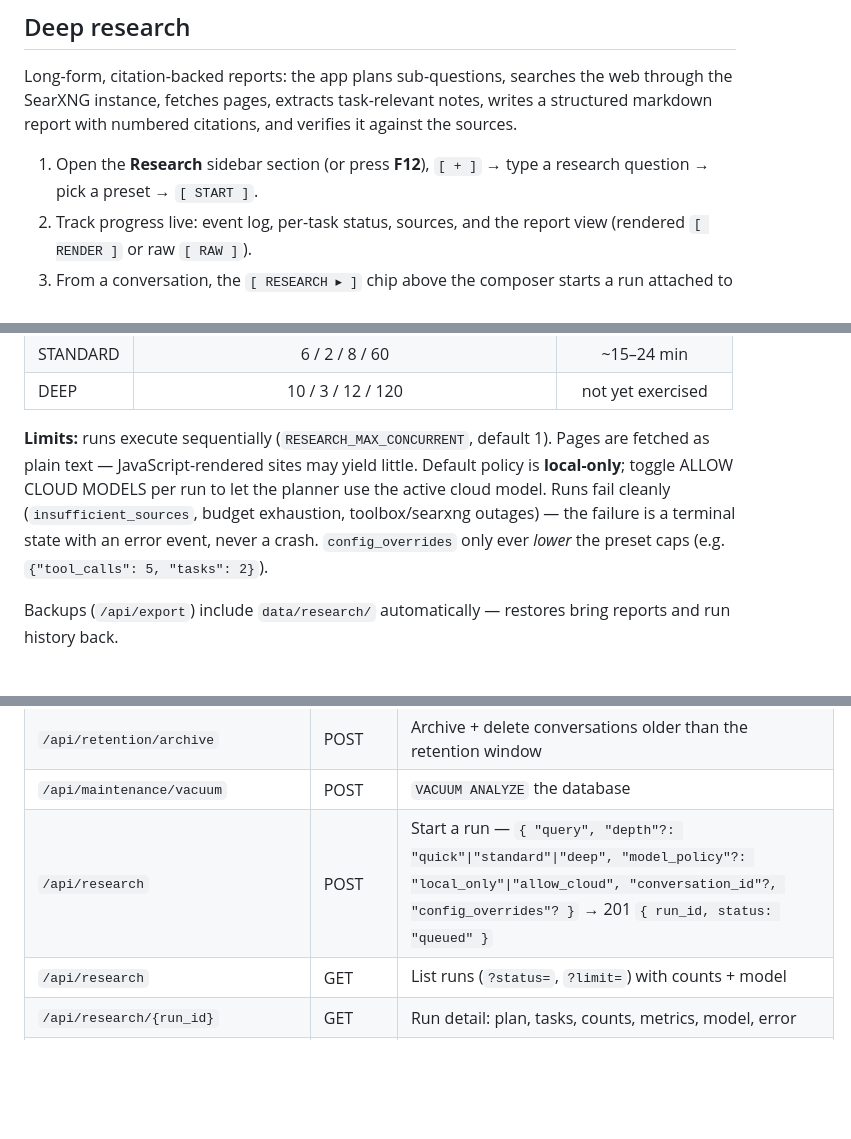
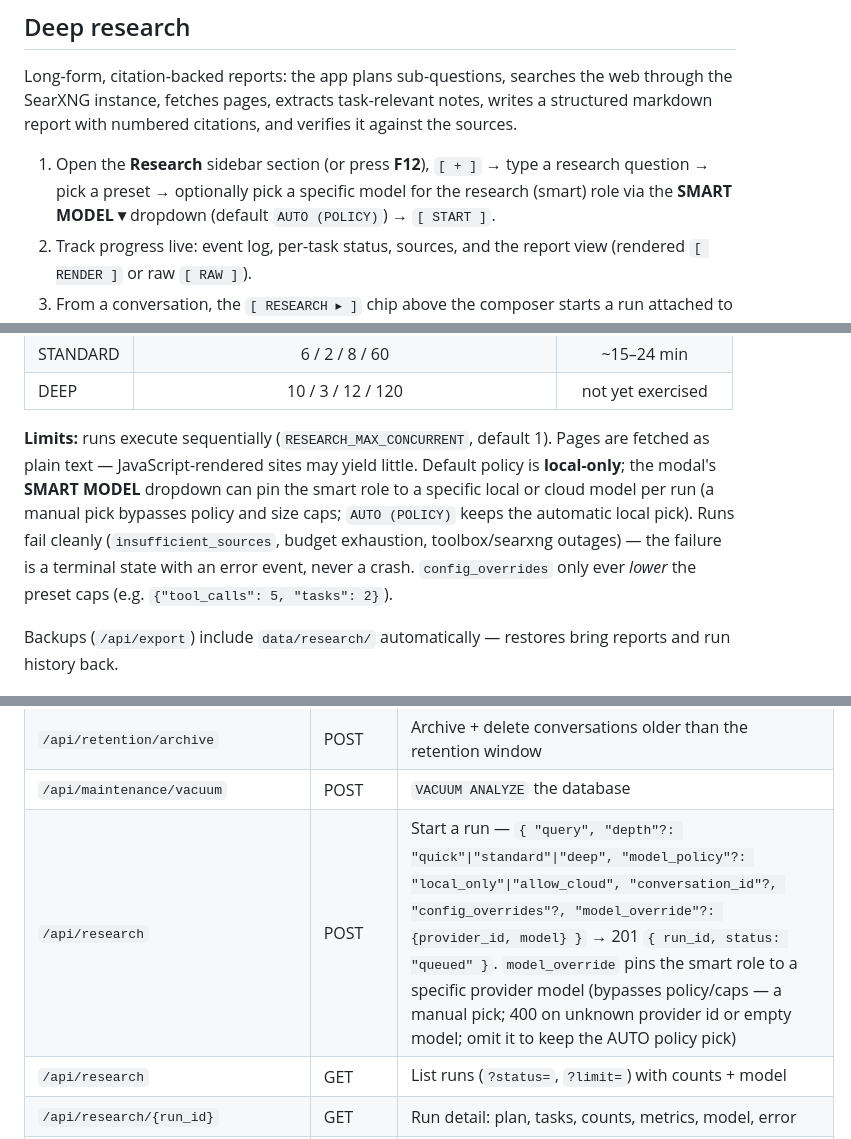
Before and after one commit to shrey160/Indus_Agent, a Markdown page: README.md, 3 parts joined by grey strips. Rendered like a GitHub page; blank space fills up the shorter version.

Commit message:
Phase 9 follow-up, SP-3, smart-model override E2E + docs

```diff
--- a/README.md
+++ b/README.md
@@ -144,7 +144,7 @@ Ad-hoc notes can be indexed without a file via the `rag.ingest` tool in the Tool
 
 Long-form, citation-backed reports: the app plans sub-questions, searches the web through the SearXNG instance, fetches pages, extracts task-relevant notes, writes a structured markdown report with numbered citations, and verifies it against the sources.
 
-1. Open the **Research** sidebar section (or press **F12**), `[ + ]` → type a research question → pick a preset → `[ START ]`.
+1. Open the **Research** sidebar section (or press **F12**), `[ + ]` → type a research question → pick a preset → optionally pick a specific model for the research (smart) role via the **SMART MODEL ▾** dropdown (default `AUTO (POLICY)`) → `[ START ]`.
 2. Track progress live: event log, per-task status, sources, and the report view (rendered `[ RENDER ]` or raw `[ RAW ]`).
 3. From a conversation, the `[ RESEARCH ▸ ]` chip above the composer starts a run attached to that conversation — you get `RESEARCH STARTED ▸ …` / `RESEARCH DONE ▸ …` system notices.
 4. Reports land in `data/research/YYYY-MM/<slug>-<id8>.md`; `[ DOWNLOAD .md ]` / `[ PRINT ]` in the report view.
@@ -168,7 +168,7 @@ curl http://localhost:8000/api/research/<run_id>/report
 | STANDARD | 6 / 2 / 8 / 60 | ~15–24 min |
 | DEEP | 10 / 3 / 12 / 120 | not yet exercised |
 
-**Limits:** runs execute sequentially (`RESEARCH_MAX_CONCURRENT`, default 1). Pages are fetched as plain text — JavaScript-rendered sites may yield little. Default policy is **local-only**; toggle ALLOW CLOUD MODELS per run to let the planner use the active cloud model. Runs fail cleanly (`insufficient_sources`, budget exhaustion, toolbox/searxng outages) — the failure is a terminal state with an error event, never a crash. `config_overrides` only ever *lower* the preset caps (e.g. `{"tool_calls": 5, "tasks": 2}`).
+**Limits:** runs execute sequentially (`RESEARCH_MAX_CONCURRENT`, default 1). Pages are fetched as plain text — JavaScript-rendered sites may yield little. Default policy is **local-only**; the modal's **SMART MODEL** dropdown can pin the smart role to a specific local or cloud model per run (a manual pick bypasses policy and size caps; `AUTO (POLICY)` keeps the automatic local pick). Runs fail cleanly (`insufficient_sources`, budget exhaustion, toolbox/searxng outages) — the failure is a terminal state with an error event, never a crash. `config_overrides` only ever *lower* the preset caps (e.g. `{"tool_calls": 5, "tasks": 2}`).
 
 Backups (`/api/export`) include `data/research/` automatically — restores bring reports and run history back.
 
@@ -263,7 +263,7 @@ The api service also receives `DATABASE_URL` and `DATA_DIR=/data` from compose (
 | `/api/settings/retention` | GET / PUT | Read / set chat retention in months (null = off) |
 | `/api/retention/archive` | POST | Archive + delete conversations older than the retention window |
 | `/api/maintenance/vacuum` | POST | `VACUUM ANALYZE` the database |
-| `/api/research` | POST | Start a run — `{ "query", "depth"?: "quick"\|"standard"\|"deep", "model_policy"?: "local_only"\|"allow_cloud", "conversation_id"?, "config_overrides"? }` → 201 `{ run_id, status: "queued" }` |
+| `/api/research` | POST | Start a run — `{ "query", "depth"?: "quick"\|"standard"\|"deep", "model_policy"?: "local_only"\|"allow_cloud", "conversation_id"?, "config_overrides"?, "model_override"?: {provider_id, model} }` → 201 `{ run_id, status: "queued" }`. `model_override` pins the smart role to a specific provider model (bypasses policy/caps — a manual pick; 400 on unknown provider id or empty model; omit it to keep the AUTO policy pick) |
 | `/api/research` | GET | List runs (`?status=`, `?limit=`) with counts + model |
 | `/api/research/{run_id}` | GET | Run detail: plan, tasks, counts, metrics, model, error |
 | `/api/research/{run_id}/stream` | GET | SSE event stream (`?last_event_id=`) — status/plan/search/fetch/note/reflect/write/verify/done |
```
